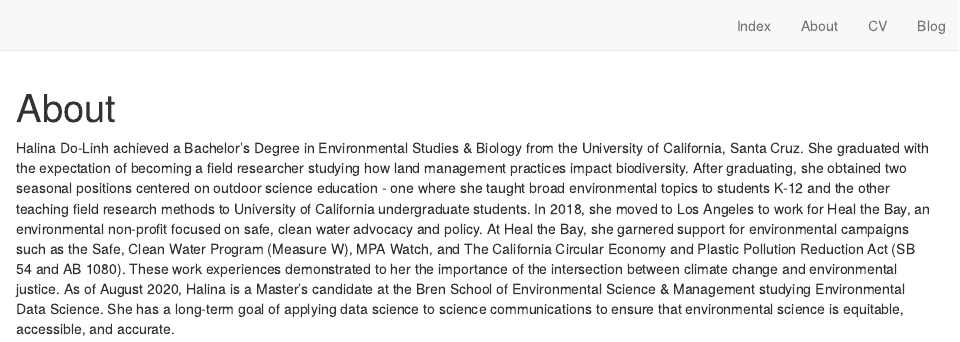
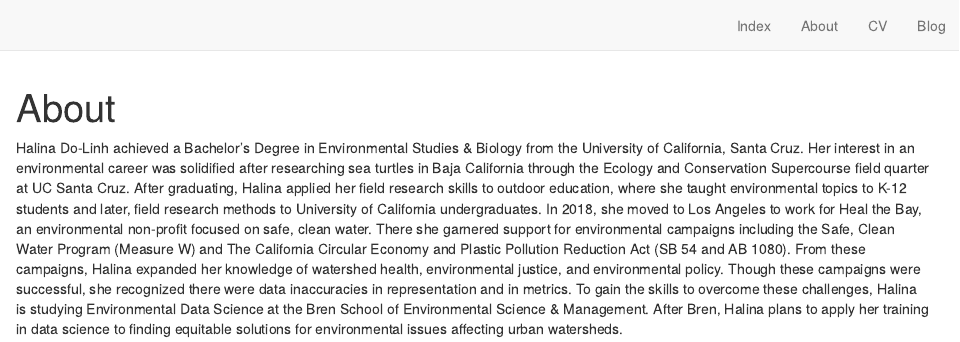
Before and after one commit to hdolinh/hdolinh.github.io, an R Markdown document (about.Rmd): the page in a window 1100 px wide, from its top. Rendered offline with R 4.5, knitr and Pandoc, with nearby package versions; drawn as R Markdown's standard HTML page in place of the format the file asks for.

Commit message:
updated about bio

````diff
--- a/about.Rmd
+++ b/about.Rmd
@@ -8,4 +8,4 @@ description: |
 knitr::opts_chunk$set(echo = FALSE)
 ```
 
-Halina Do-Linh achieved a Bachelor’s Degree in Environmental Studies & Biology from the University of California, Santa Cruz. She graduated with the expectation of becoming a field researcher studying how land management practices impact biodiversity. After graduating, she obtained two seasonal positions centered on outdoor science education - one where she taught broad environmental topics to students K-12 and the other teaching field research methods to University of California undergraduate students. In 2018, she moved to Los Angeles to work for Heal the Bay, an environmental non-profit focused on safe, clean water advocacy and policy. At Heal the Bay, she garnered support for environmental campaigns such as the Safe, Clean Water Program (Measure W), MPA Watch, and The California Circular Economy and Plastic Pollution Reduction Act (SB 54 and AB 1080). These work experiences demonstrated to her the importance of the intersection between climate change and environmental justice. As of August 2020, Halina is a Master’s candidate at the Bren School of Environmental Science & Management studying Environmental Data Science. She has a long-term goal of applying data science to science communications to ensure that environmental science is equitable, accessible, and accurate.
+Halina Do-Linh achieved a Bachelor’s Degree in Environmental Studies & Biology from the University of California, Santa Cruz. Her interest in an environmental career was solidified after researching sea turtles in Baja California through the Ecology and Conservation Supercourse field quarter at UC Santa Cruz. After graduating, Halina applied her field research skills to outdoor education, where she taught environmental topics to K-12 students and later, field research methods to University of California undergraduates. In 2018, she moved to Los Angeles to work for Heal the Bay, an environmental non-profit focused on safe, clean water. There she garnered support for environmental campaigns including the Safe, Clean Water Program (Measure W) and The California Circular Economy and Plastic Pollution Reduction Act (SB 54 and AB 1080). From these campaigns, Halina expanded her knowledge of watershed health, environmental justice, and environmental policy. Though these campaigns were successful, she recognized there were data inaccuracies in representation and in metrics. To gain the skills to overcome these challenges, Halina is studying Environmental Data Science at the Bren School of Environmental Science & Management. After Bren, Halina plans to apply her training in data science to finding equitable solutions for environmental issues affecting urban watersheds.
````
Also changed, not shown: docs/search.json, 4 other files.
